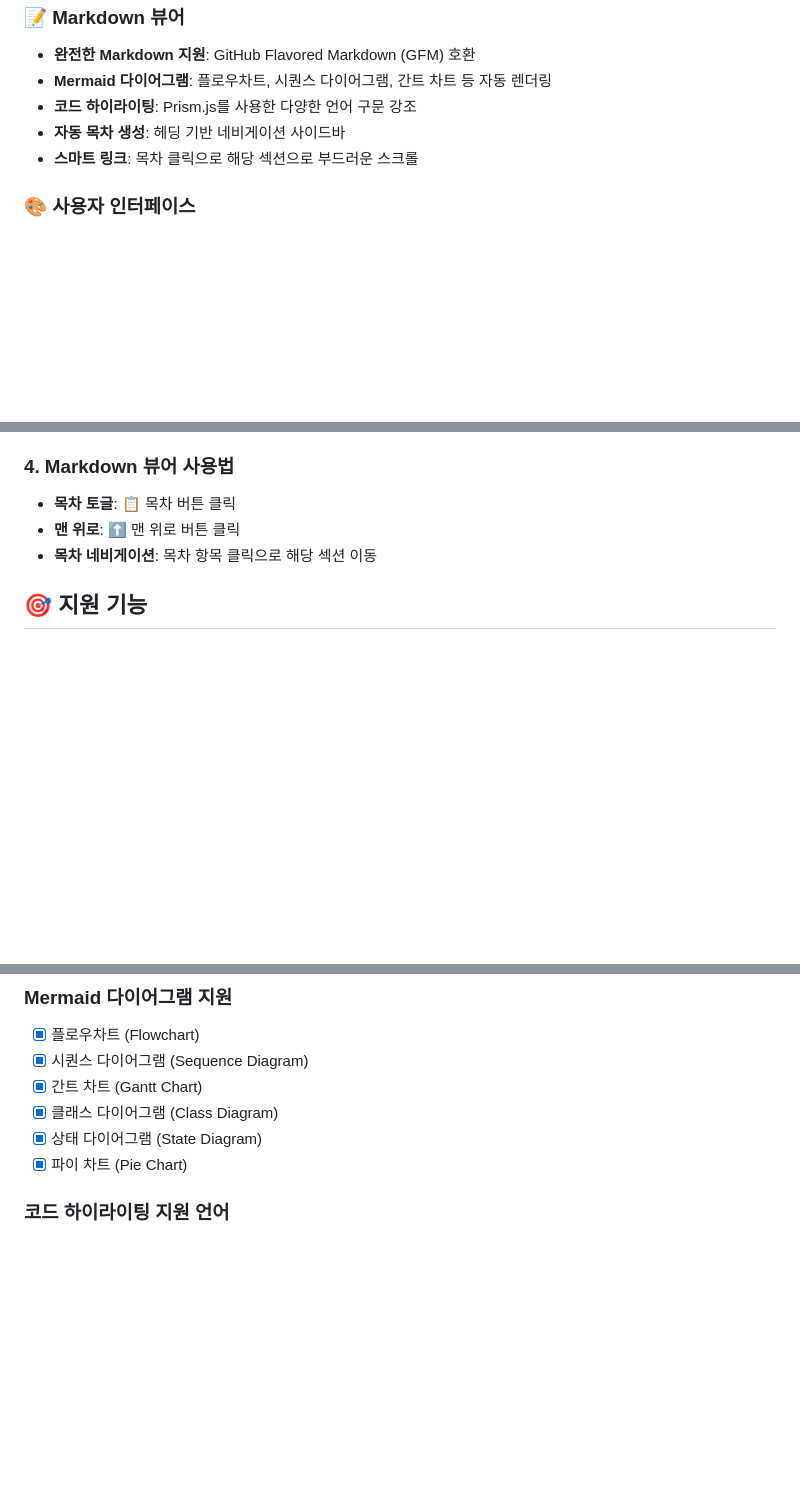
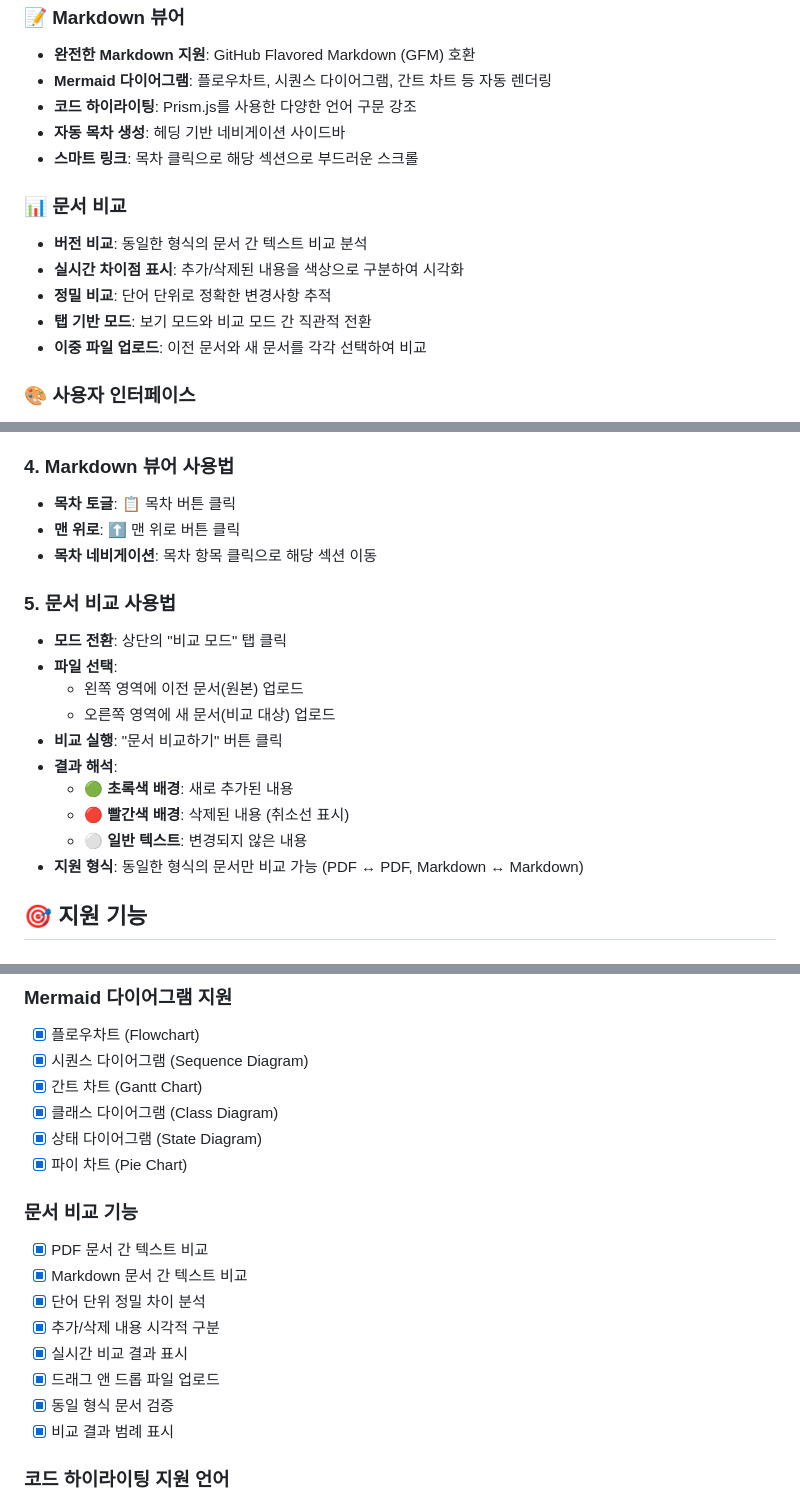
Before and after one commit to jaehwang/doc_viewer, a Markdown page: README.md, 3 parts joined by grey strips. Drawn GitHub-style; blank space fills up the shorter version.

Commit message:
Update README.md: 최신 사용법 및 제한사항 반영

```diff
--- a/README.md
+++ b/README.md
@@ -17,6 +17,13 @@ PDF와 Markdown 파일을 지원하는 웹 기반 문서 뷰어입니다. Mermai
 - **자동 목차 생성**: 헤딩 기반 네비게이션 사이드바
 - **스마트 링크**: 목차 클릭으로 해당 섹션으로 부드러운 스크롤
 
+### 📊 문서 비교
+- **버전 비교**: 동일한 형식의 문서 간 텍스트 비교 분석
+- **실시간 차이점 표시**: 추가/삭제된 내용을 색상으로 구분하여 시각화
+- **정밀 비교**: 단어 단위로 정확한 변경사항 추적
+- **탭 기반 모드**: 보기 모드와 비교 모드 간 직관적 전환
+- **이중 파일 업로드**: 이전 문서와 새 문서를 각각 선택하여 비교
+
 ### 🎨 사용자 인터페이스
 - **드래그 앤 드롭**: 파일을 끌어다 놓기만 하면 자동 업로드
 - **반응형 디자인**: 데스크톱, 태블릿, 모바일 모든 기기 지원
@@ -102,6 +110,18 @@ pdf_bbs/
 - **맨 위로**: ⬆ 맨 위로 버튼 클릭
 - **목차 네비게이션**: 목차 항목 클릭으로 해당 섹션 이동
 
+### 5. 문서 비교 사용법
+- **모드 전환**: 상단의 "비교 모드" 탭 클릭
+- **파일 선택**:
+  - 왼쪽 영역에 이전 문서(원본) 업로드
+  - 오른쪽 영역에 새 문서(비교 대상) 업로드
+- **비교 실행**: "문서 비교하기" 버튼 클릭
+- **결과 해석**:
+  - 🟢 **초록색 배경**: 새로 추가된 내용
+  - 🔴 **빨간색 배경**: 삭제된 내용 (취소선 표시)
+  - ⚪ **일반 텍스트**: 변경되지 않은 내용
+- **지원 형식**: 동일한 형식의 문서만 비교 가능 (PDF ↔ PDF, Markdown ↔ Markdown)
+
 ## 🎯 지원 기능
 
 ### Markdown 문법 지원
@@ -122,6 +142,16 @@ pdf_bbs/
 - [x] 클래스 다이어그램 (Class Diagram)
 - [x] 상태 다이어그램 (State Diagram)
 - [x] 파이 차트 (Pie Chart)
+
+### 문서 비교 기능
+- [x] PDF 문서 간 텍스트 비교
+- [x] Markdown 문서 간 텍스트 비교
+- [x] 단어 단위 정밀 차이 분석
+- [x] 추가/삭제 내용 시각적 구분
+- [x] 실시간 비교 결과 표시
+- [x] 드래그 앤 드롭 파일 업로드
+- [x] 동일 형식 문서 검증
+- [x] 비교 결과 범례 표시
 
 ### 코드 하이라이팅 지원 언어
 - JavaScript, Python, Java, C++, HTML, CSS
```
Also changed, not shown: other parts of README.md (+2 -0 lines).
